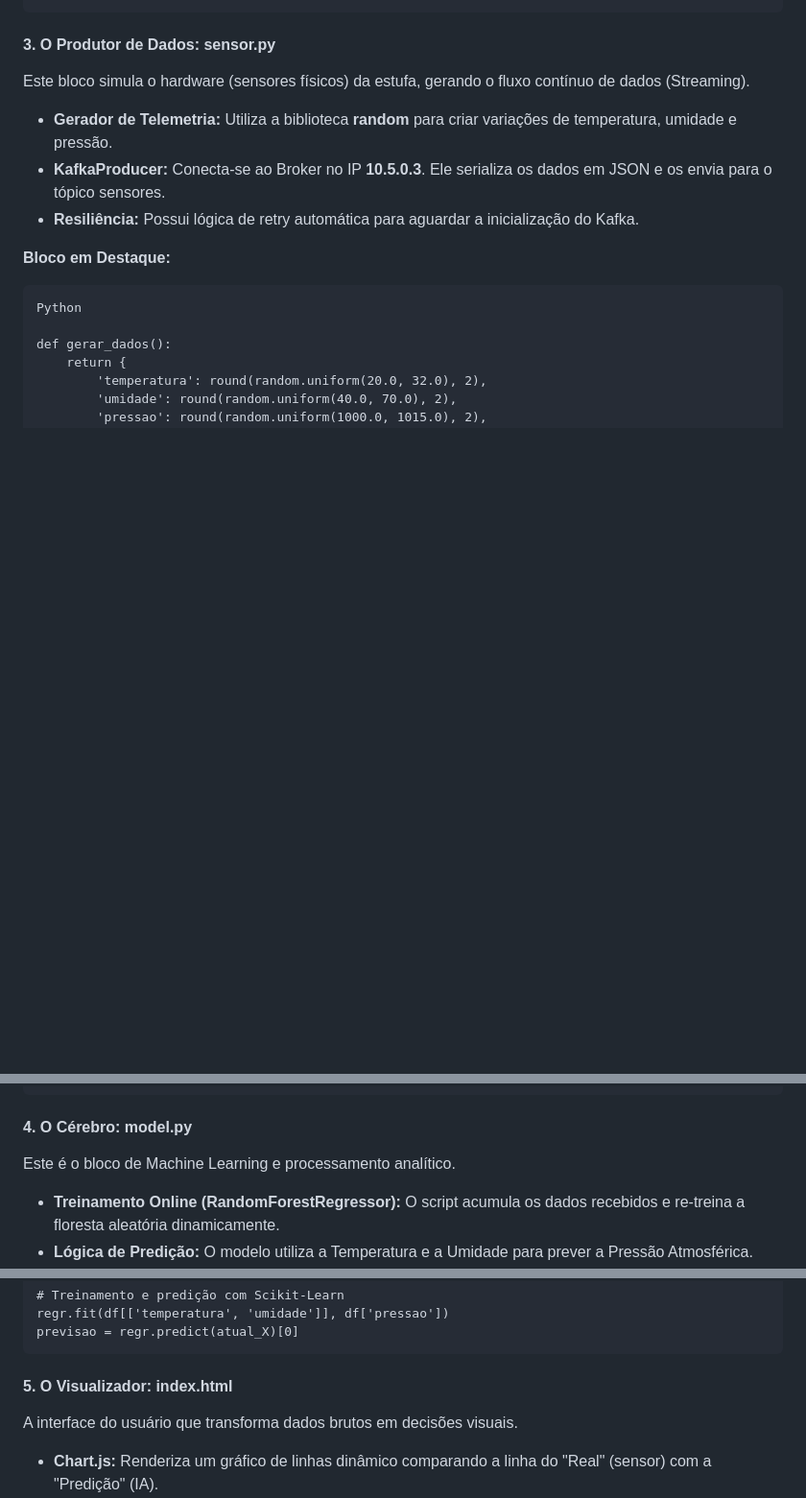
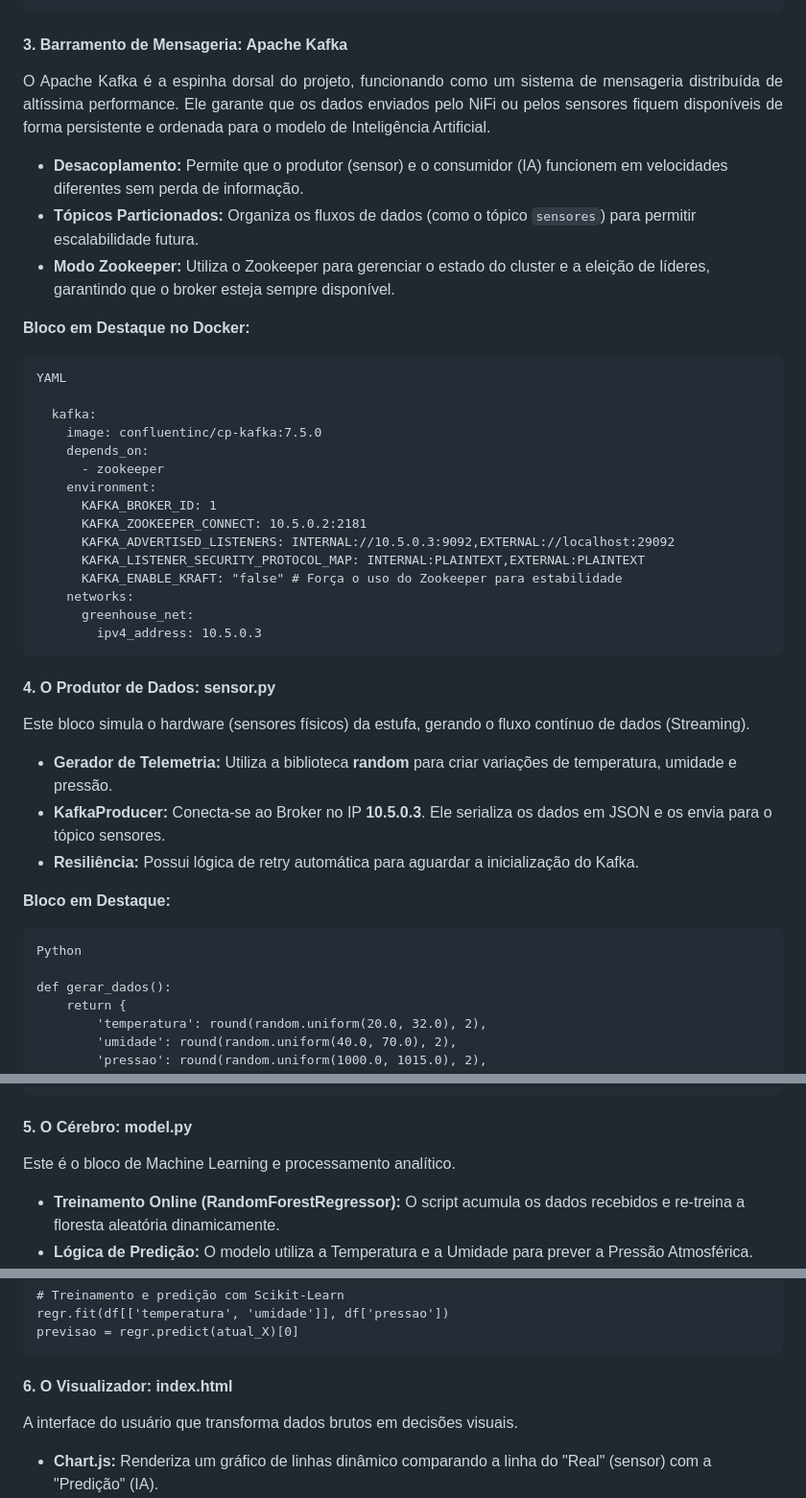
Before and after one commit to rodfloripa/Projeto41, a Markdown page: README.md, 3 parts joined by grey strips. Shown at 96% size. Rendered like a GitHub page; blank space fills up the shorter version.

````diff
--- a/README.md
+++ b/README.md
@@ -64,7 +64,37 @@ YAML
       - greenhouse_net
 ```
 
-<p align="justify"><h4>3. O Produtor de Dados: sensor.py</h4></p>
+<p align="justify"><h4>3. Barramento de Mensageria: Apache Kafka</h4></p>
+
+<p align="justify">O Apache Kafka é a espinha dorsal do projeto, funcionando como um sistema de mensageria distribuída de altíssima performance. Ele garante que os dados enviados pelo NiFi ou pelos sensores fiquem disponíveis de forma persistente e ordenada para o modelo de Inteligência Artificial.</p>
+
+<p align="justify"><ul>
+<li><b>Desacoplamento:</b> Permite que o produtor (sensor) e o consumidor (IA) funcionem em velocidades diferentes sem perda de informação.</li>
+<li><b>Tópicos Particionados:</b> Organiza os fluxos de dados (como o tópico <code>sensores</code>) para permitir escalabilidade futura.</li>
+<li><b>Modo Zookeeper:</b> Utiliza o Zookeeper para gerenciar o estado do cluster e a eleição de líderes, garantindo que o broker esteja sempre disponível.</li>
+</ul></p>
+
+<p align="justify"><b>Bloco em Destaque no Docker:</b></p>
+
+```
+YAML
+
+  kafka:
+    image: confluentinc/cp-kafka:7.5.0
+    depends_on:
+      - zookeeper
+    environment:
+      KAFKA_BROKER_ID: 1
+      KAFKA_ZOOKEEPER_CONNECT: 10.5.0.2:2181
+      KAFKA_ADVERTISED_LISTENERS: INTERNAL://10.5.0.3:9092,EXTERNAL://localhost:29092
+      KAFKA_LISTENER_SECURITY_PROTOCOL_MAP: INTERNAL:PLAINTEXT,EXTERNAL:PLAINTEXT
+      KAFKA_ENABLE_KRAFT: "false" # Força o uso do Zookeeper para estabilidade
+    networks:
+      greenhouse_net:
+        ipv4_address: 10.5.0.3
+```
+
+<p align="justify"><h4>4. O Produtor de Dados: sensor.py</h4></p>
 
 <p align="justify">Este bloco simula o hardware (sensores físicos) da estufa, gerando o fluxo contínuo de dados (Streaming).</p>
 
@@ -88,7 +118,7 @@ def gerar_dados():
     }
 ```
 
-<p align="justify"><h4>4. O Cérebro: model.py</h4></p>
+<p align="justify"><h4>5. O Cérebro: model.py</h4></p>
 
 <p align="justify">Este é o bloco de Machine Learning e processamento analítico.</p>
 
@@ -107,7 +137,7 @@ Python
 regr.fit(df[['temperatura', 'umidade']], df['pressao'])
 previsao = regr.predict(atual_X)[0]
 ```
-<p align="justify"><h4>5. O Visualizador: index.html</h4></p>
+<p align="justify"><h4>6. O Visualizador: index.html</h4></p>
 
 <p align="justify">A interface do usuário que transforma dados brutos em decisões visuais.</p>
 
````
